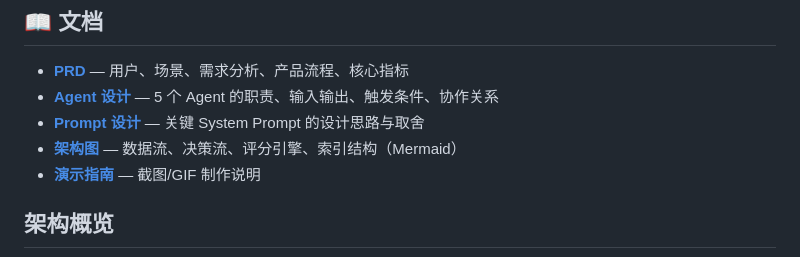
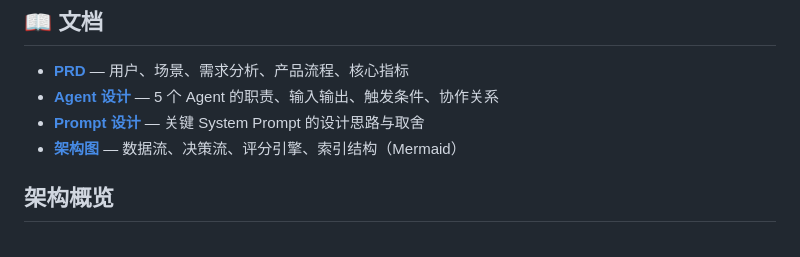
Before and after one commit to amaqyks/script-kill-role-matcher, a Markdown page: README.md, the part around the change. GitHub-like rendering.

```diff
--- a/README.md
+++ b/README.md
@@ -8,7 +8,6 @@
 - **[Agent 设计](docs/agent-design.md)** — 5 个 Agent 的职责、输入输出、触发条件、协作关系
 - **[Prompt 设计](docs/prompt-design.md)** — 关键 System Prompt 的设计思路与取舍
 - **[架构图](docs/architecture.md)** — 数据流、决策流、评分引擎、索引结构（Mermaid）
-- **[演示指南](docs/demo.md)** — 截图/GIF 制作说明
 
 ## 架构概览
 
```
